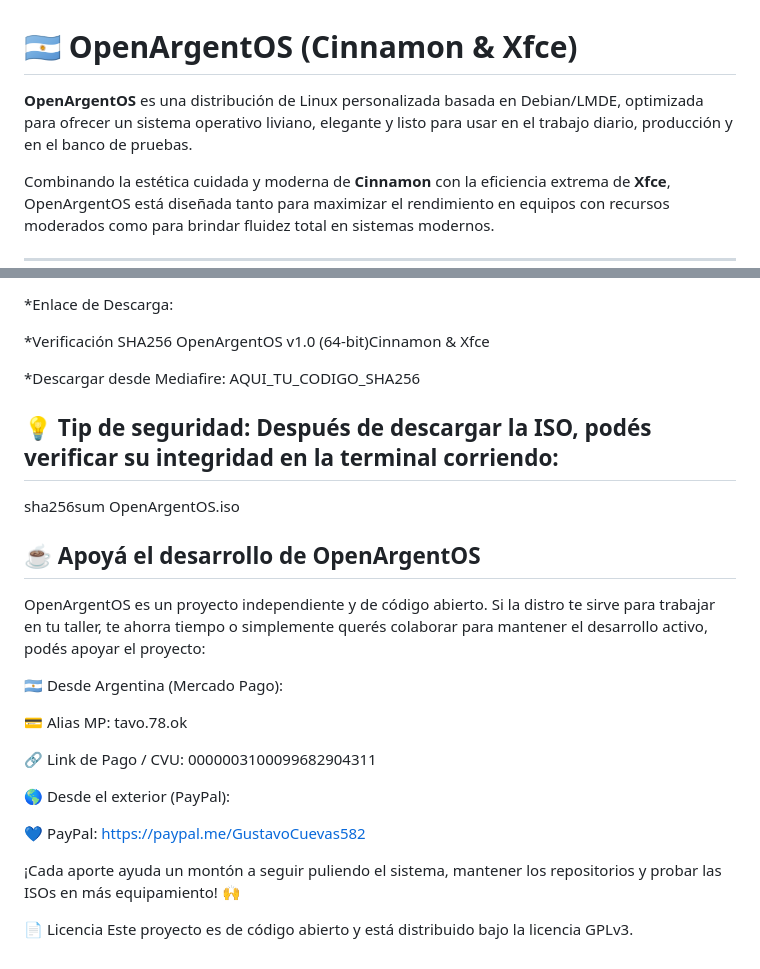
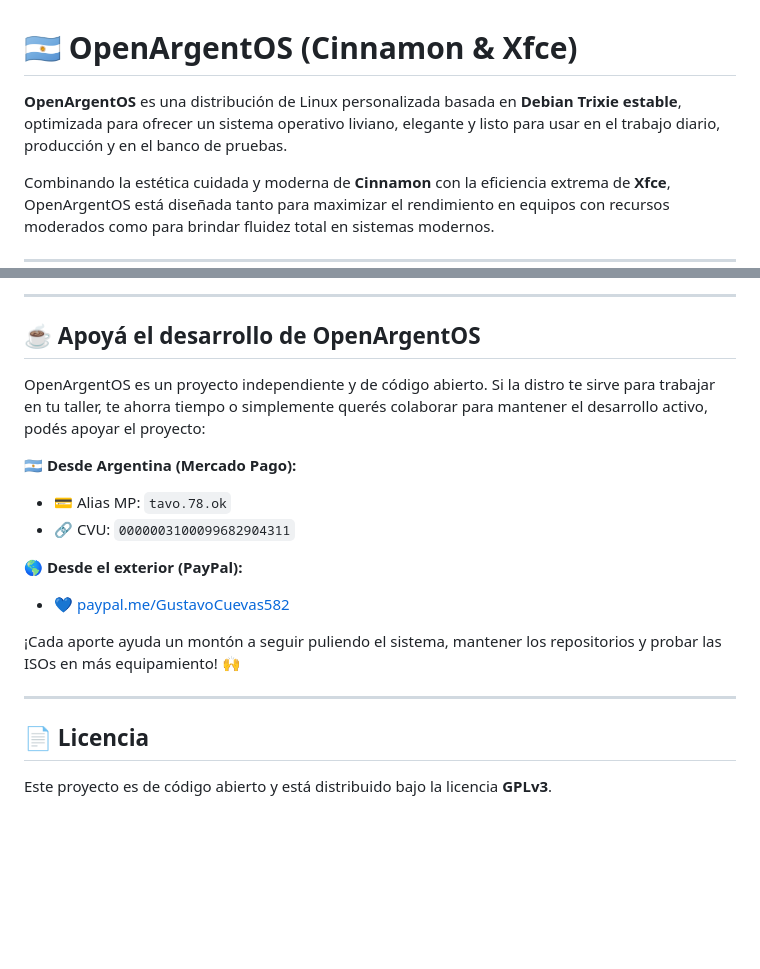
Before and after one commit to Tavo78ok/OpenArgentOS-Cinnamon-y-Xfce, a Markdown page: README.md, 2 parts joined by grey strips. GitHub-like rendering; blank space fills up the shorter version.

```diff
--- a/README.md
+++ b/README.md
@@ -1,6 +1,6 @@
 # 🇦🇷 OpenArgentOS (Cinnamon & Xfce)
 
-**OpenArgentOS** es una distribución de Linux personalizada basada en Debian/LMDE, optimizada para ofrecer un sistema operativo liviano, elegante y listo para usar en el trabajo diario, producción y en el banco de pruebas.
+**OpenArgentOS** es una distribución de Linux personalizada basada en **Debian Trixie estable**, optimizada para ofrecer un sistema operativo liviano, elegante y listo para usar en el trabajo diario, producción y en el banco de pruebas.
 
 Combinando la estética cuidada y moderna de **Cinnamon** con la eficiencia extrema de **Xfce**, OpenArgentOS está diseñada tanto para maximizar el rendimiento en equipos con recursos moderados como para brindar fluidez total en sistemas modernos.
 
@@ -66,28 +79,21 @@ Las imágenes ISO oficiales listas para grabar en un pendrive (usando Ventoy, Ru
 
-*Enlace de Descarga:
-
-*Verificación SHA256 OpenArgentOS v1.0 (64-bit)Cinnamon & Xfce
-
-*Descargar desde Mediafire: AQUI_TU_CODIGO_SHA256
-
-## 💡 Tip de seguridad: Después de descargar la ISO, podés verificar su integridad en la terminal corriendo:
-sha256sum OpenArgentOS.iso
+---
 
 ## ☕ Apoyá el desarrollo de OpenArgentOS
 
 OpenArgentOS es un proyecto independiente y de código abierto. Si la distro te sirve para trabajar en tu taller, te ahorra tiempo o simplemente querés colaborar para mantener el desarrollo activo, podés apoyar el proyecto:
 
-🇦🇷 Desde Argentina (Mercado Pago):
+**🇦🇷 Desde Argentina (Mercado Pago):**
+- 💳 Alias MP: `tavo.78.ok`
+- 🔗 CVU: `0000003100099682904311`
 
-💳 Alias MP: tavo.78.ok
-
-🔗 Link de Pago / CVU: 0000003100099682904311
-
-🌎 Desde el exterior (PayPal):
-
-💙 PayPal: https://paypal.me/GustavoCuevas582
+**🌎 Desde el exterior (PayPal):**
+- 💙 [paypal.me/GustavoCuevas582](https://paypal.me/GustavoCuevas582)
 
 ¡Cada aporte ayuda un montón a seguir puliendo el sistema, mantener los repositorios y probar las ISOs en más equipamiento! 🙌
 
-📄 Licencia
-Este proyecto es de código abierto y está distribuido bajo la licencia GPLv3.
+---
+
+## 📄 Licencia
+
+Este proyecto es de código abierto y está distribuido bajo la licencia **GPLv3**.
```
Also changed, not shown: other parts of README.md (+49 -36 lines).
